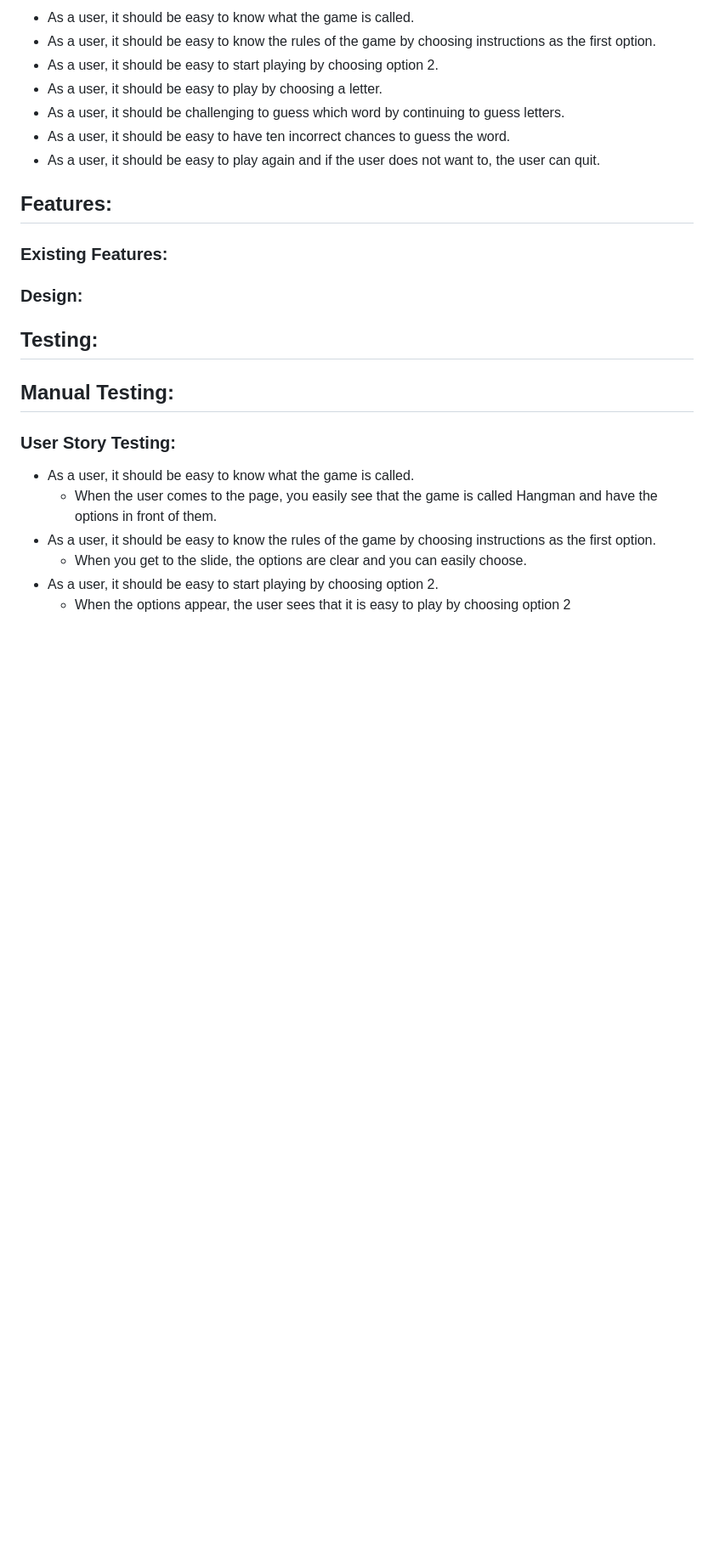
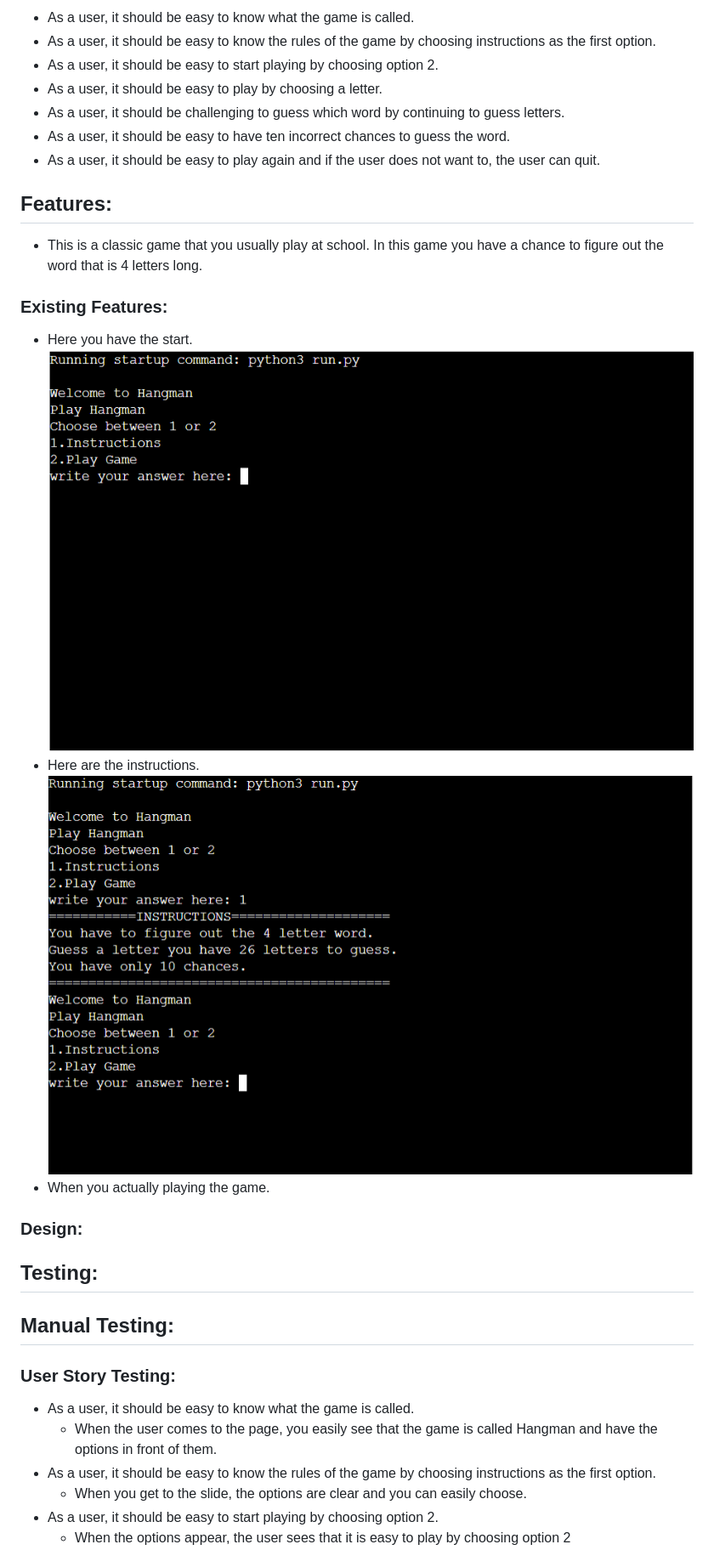
Before and after one commit to blackcatten/Hangman, a Markdown page: README.md, the part around the change. Shown: that part at 85% size. GitHub-like rendering; pictures changed too: assets/images/hangman-instructions.png (added), assets/images/hangman-start.png (added); blank space fills up the shorter version.

Commit message:
add images and features to README.md

```diff
--- a/README.md
+++ b/README.md
@@ -18,9 +18,13 @@ The project's goal is to show how to easily play a satisfying game that is a lit
 - As a user, it should be easy to play again and if the user does not want to, the user can quit.
 
 ## Features:
-
+- This is a classic game that you usually play at school. In this game you have a chance to figure out the word that is 4 letters long.
 ### Existing Features:
-
+- Here you have the start.
+![start gaming](assets/images/hangman-start.png)
+- Here are the instructions.
+![instructions](assets/images/hangman-instructions.png)
+- When you actually playing the game.
 
 ### Design:
 
```
Also changed, not shown: assets/images/hangman-playing.png (added), assets/images/hangman-validator.png (added), assets/images/hangman-youlose.png (added), assets/images/hangman-youwin.png (added), 1 other file.
